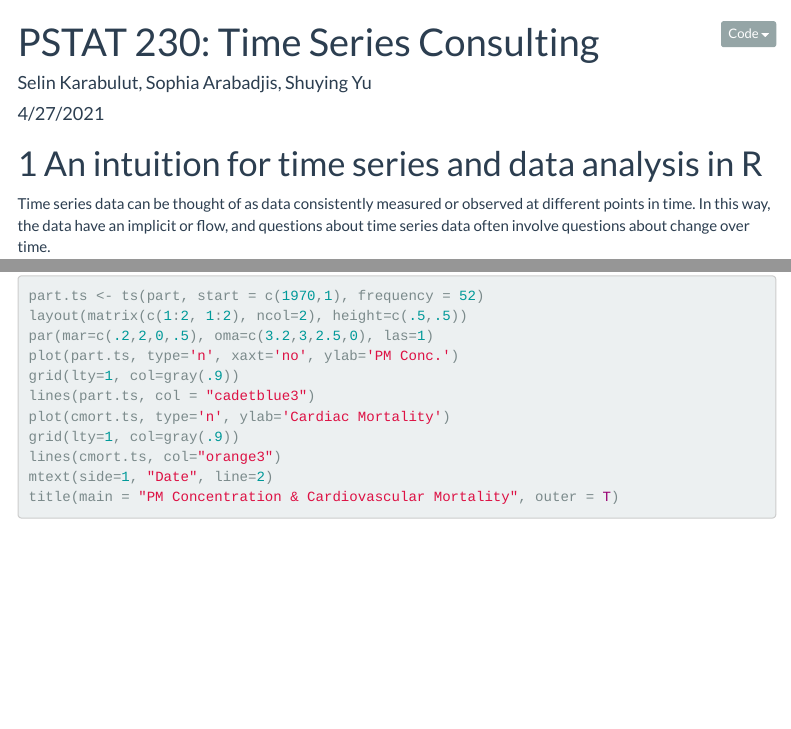
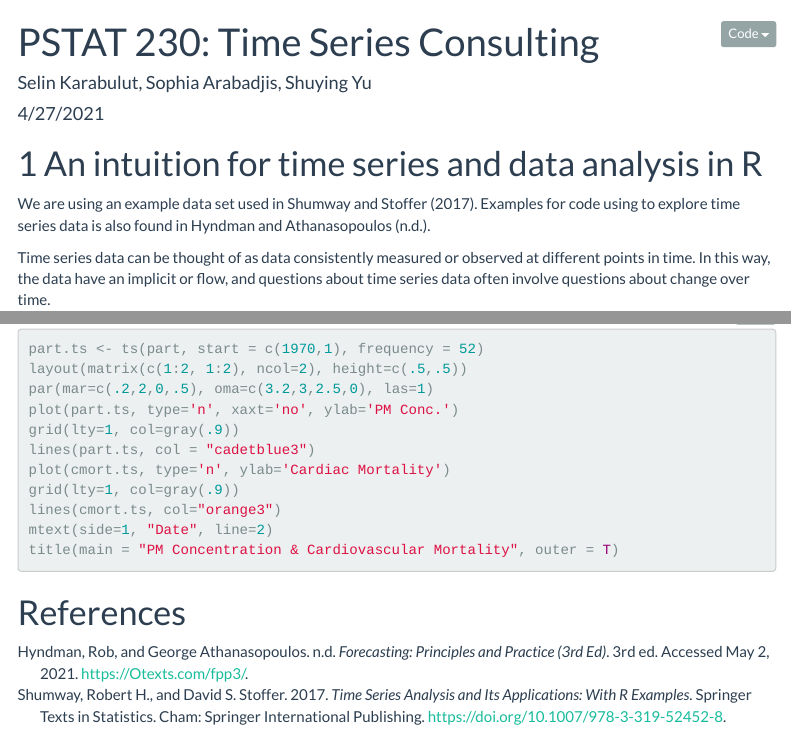
Before and after one commit to esswhy/230-time-series, an R Markdown document (230_Consulting_TimeSeries.Rmd): the page in a window 1100 px wide, from its top, and a second part further down, joined at a grey line. Rendered offline with R 4.5, knitr and Pandoc, with nearby package versions; the code chunks are not run, so their results and figures are left out; folded parts are opened; menus at the side of the page are left out.

Commit message:
Refs added
Added references in bib file for RMD and knitted to show it works in HTML doc

````diff
--- a/230_Consulting_TimeSeries.Rmd
+++ b/230_Consulting_TimeSeries.Rmd
@@ -10,7 +10,7 @@ output:
     toc_float: true
     number_sections: true
     code_folding: hide
-#bibliography: refs_file.bib
+bibliography: refs_file.bib
 ---
 
 ```{r setup, include=FALSE}
@@ -19,6 +19,10 @@ knitr::opts_chunk$set(echo = TRUE, warning = FALSE, message = FALSE)
 
 
 # An intuition for time series and data analysis in R
+
+
+We are using an example data set used in @shumway_time_2017. Examples for code using \textit{R} to explore time series data is also found in @hyndman_forecasting_nodate.
+
 
 Time series data can be thought of as data consistently measured or observed at different points in time. In this way, the data have an implicit \textit{order} or flow, and questions about time series data often involve questions about change over time.
 
@@ -59,3 +63,6 @@ lines(cmort.ts, col="orange3")
 mtext(side=1, "Date", line=2)
 title(main = "PM Concentration & Cardiovascular Mortality", outer = T)
 ```
+
+
+# References
--- /dev/null
+++ b/refs_file.bib
@@ -0,0 +1,27 @@
+
+@book{hyndman_forecasting_nodate,
+	edition = {3rd},
+	title = {Forecasting: {Principles} and {Practice} (3rd ed)},
+	shorttitle = {Forecasting},
+	url = {https://Otexts.com/fpp3/},
+	abstract = {3rd edition},
+	urldate = {2021-05-02},
+	author = {Hyndman, Rob and Athanasopoulos, George},
+	file = {Snapshot:C\:\\Users\\shuying\\Zotero\\storage\\6TX889AT\\fpp3.html:text/html}
+}
+
+@book{shumway_time_2017,
+	address = {Cham},
+	series = {Springer {Texts} in {Statistics}},
+	title = {Time {Series} {Analysis} and {Its} {Applications}: {With} {R} {Examples}},
+	isbn = {978-3-319-52451-1 978-3-319-52452-8},
+	shorttitle = {Time {Series} {Analysis} and {Its} {Applications}},
+	url = {http://link.springer.com/10.1007/978-3-319-52452-8},
+	language = {en},
+	urldate = {2021-05-02},
+	publisher = {Springer International Publishing},
+	author = {Shumway, Robert H. and Stoffer, David S.},
+	year = {2017},
+	doi = {10.1007/978-3-319-52452-8},
+	file = {Shumway and Stoffer - 2017 - Time Series Analysis and Its Applications With R .pdf:C\:\\Users\\shuying\\Zotero\\storage\\4I8SDCPI\\Shumway and Stoffer - 2017 - Time Series Analysis and Its Applications With R .pdf:application/pdf}
+}
````
Also changed, not shown: 230_Consulting_TimeSeries.html.
